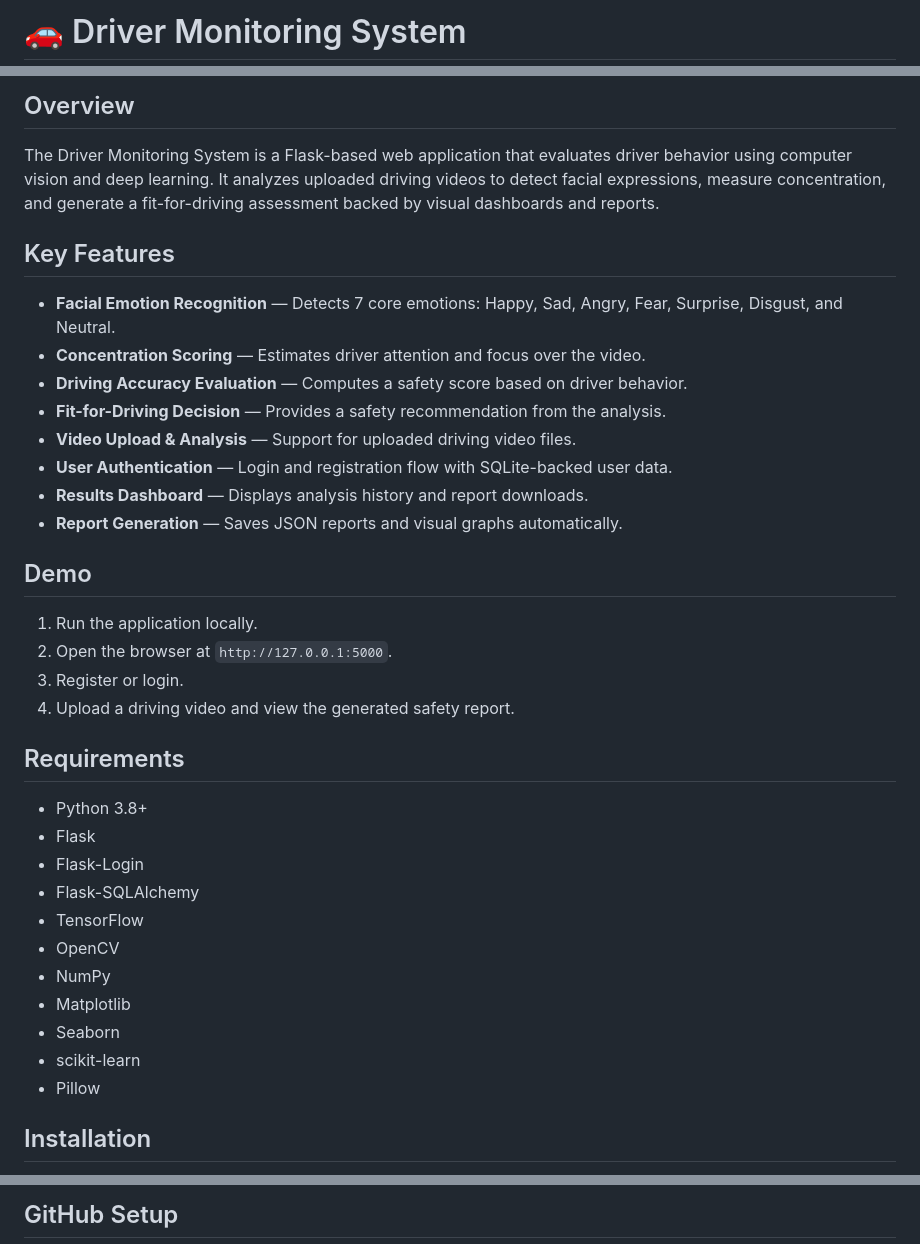
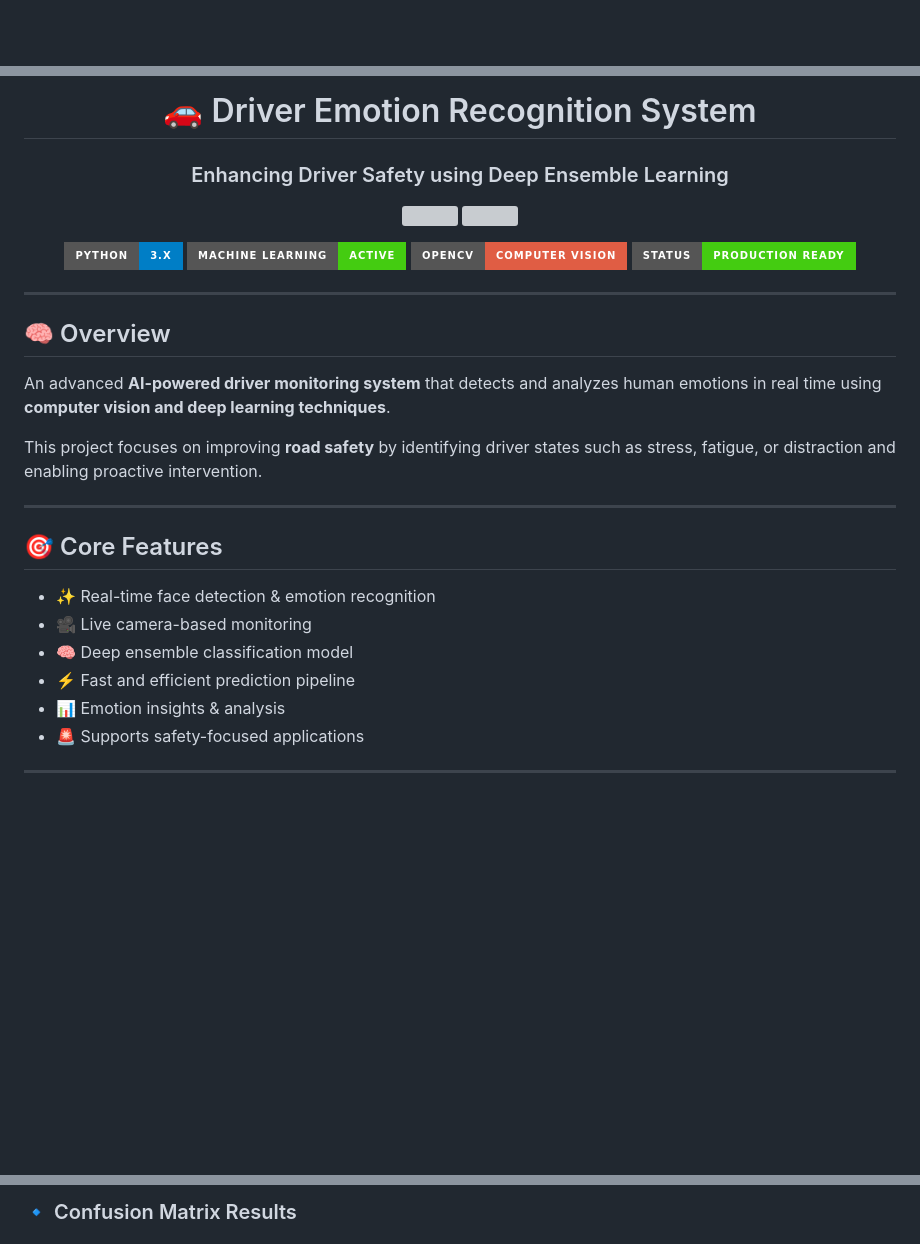
Before and after one commit to pudarivyshnavi/Enhancing-Driver-Emotion-Recognition-Through-Deep-Ensemble-classification, a Markdown page: README.md, 3 parts joined by grey strips. Drawn GitHub-style; badges without logos; blank space fills up the shorter version; grey boxes are pictures that could not be loaded.

```diff
--- a/README.md
+++ b/README.md
@@ -1,2 +1,2 @@
-# 🚗 Driver Monitoring System
+<!-- 🔥 Banner -->
 
@@ -7,39 +6,35 @@
 
-## Overview
+<h1 align="center">🚗 Driver Emotion Recognition System</h1>
+<h3 align="center">Enhancing Driver Safety using Deep Ensemble Learning</h3>
+<p align="center">
+  <img src="https://img.shields.io/github/stars/pudarivyshnavi/Enhancing-Driver-Emotion-Recognition-Through-Deep-Ensemble-classification?style=for-the-badge"/>
+  <img src="https://img.shields.io/github/forks/pudarivyshnavi/Enhancing-Driver-Emotion-Recognition-Through-Deep-Ensemble-classification?style=for-the-badge"/>
+</p>
+<p align="center">
+  <img src="https://img.shields.io/badge/Python-3.x-blue?style=for-the-badge&logo=python"/>
+  <img src="https://img.shields.io/badge/Machine%20Learning-Active-success?style=for-the-badge"/>
+  <img src="https://img.shields.io/badge/OpenCV-Computer%20Vision-red?style=for-the-badge&logo=opencv"/>
+  <img src="https://img.shields.io/badge/Status-Production%20Ready-brightgreen?style=for-the-badge"/>
+</p>
 
-The Driver Monitoring System is a Flask-based web application that evaluates driver behavior using computer vision and deep learning. It analyzes uploaded driving videos to detect facial expressions, measure concentration, and generate a fit-for-driving assessment backed by visual dashboards and reports.
+---
 
-## Key Features
+## 🧠 Overview
 
-- **Facial Emotion Recognition** — Detects 7 core emotions: Happy, Sad, Angry, Fear, Surprise, Disgust, and Neutral.
-- **Concentration Scoring** — Estimates driver attention and focus over the video.
-- **Driving Accuracy Evaluation** — Computes a safety score based on driver behavior.
-- **Fit-for-Driving Decision** — Provides a safety recommendation from the analysis.
-- **Video Upload & Analysis** — Support for uploaded driving video files.
-- **User Authentication** — Login and registration flow with SQLite-backed user data.
-- **Results Dashboard** — Displays analysis history and report downloads.
-- **Report Generation** — Saves JSON reports and visual graphs automatically.
+An advanced **AI-powered driver monitoring system** that detects and analyzes human emotions in real time using **computer vision and deep learning techniques**.
 
-## Demo
+This project focuses on improving **road safety** by identifying driver states such as stress, fatigue, or distraction and enabling proactive intervention.
 
-1. Run the application locally.
-2. Open the browser at `http://127.0.0.1:5000`.
-3. Register or login.
-4. Upload a driving video and view the generated safety report.
+---
 
-## Requirements
+## 🎯 Core Features
 
-- Python 3.8+
-- Flask
-- Flask-Login
-- Flask-SQLAlchemy
-- TensorFlow
-- OpenCV
-- NumPy
-- Matplotlib
-- Seaborn
-- scikit-learn
-- Pillow
+- ✨ Real-time face detection & emotion recognition
+- 🎥 Live camera-based monitoring
+- 🧠 Deep ensemble classification model
+- ⚡ Fast and efficient prediction pipeline
+- 📊 Emotion insights & analysis
+- 🚨 Supports safety-focused applications
 
-## Installation
+---
 
@@ -82,3 +173,3 @@ http://127.0.0.1:5000
 
-## GitHub Setup
+### 🔹 Confusion Matrix Results
 
```
Also changed, not shown: other parts of README.md (+171 -42 lines).
